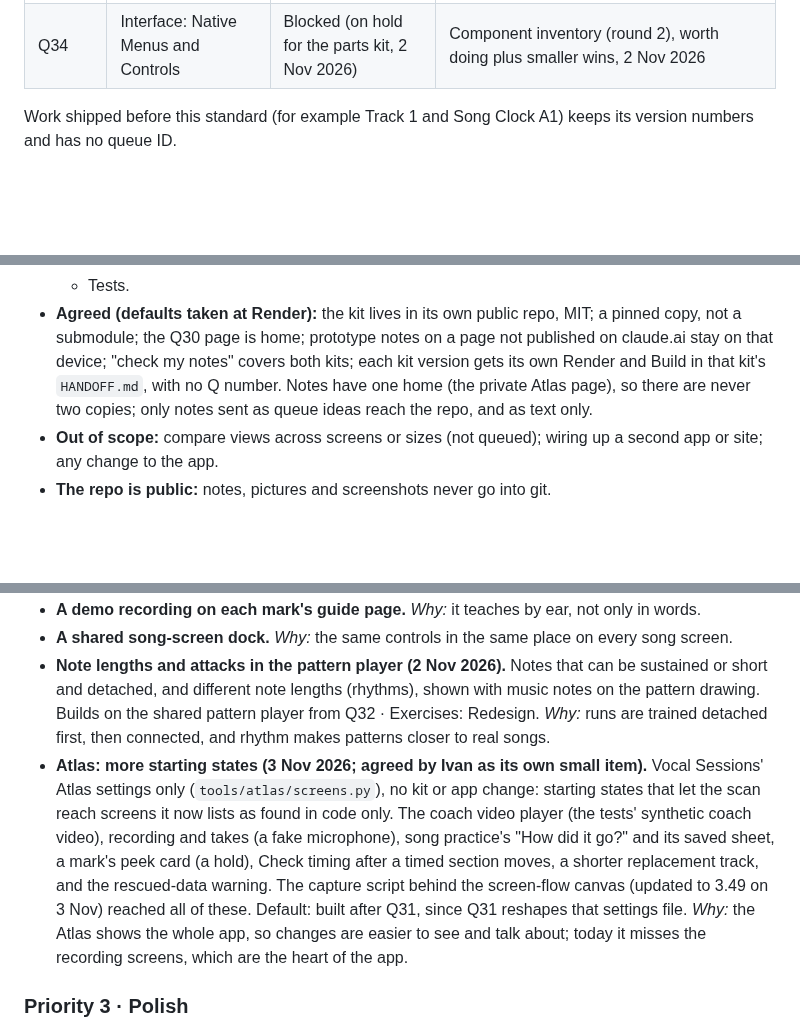
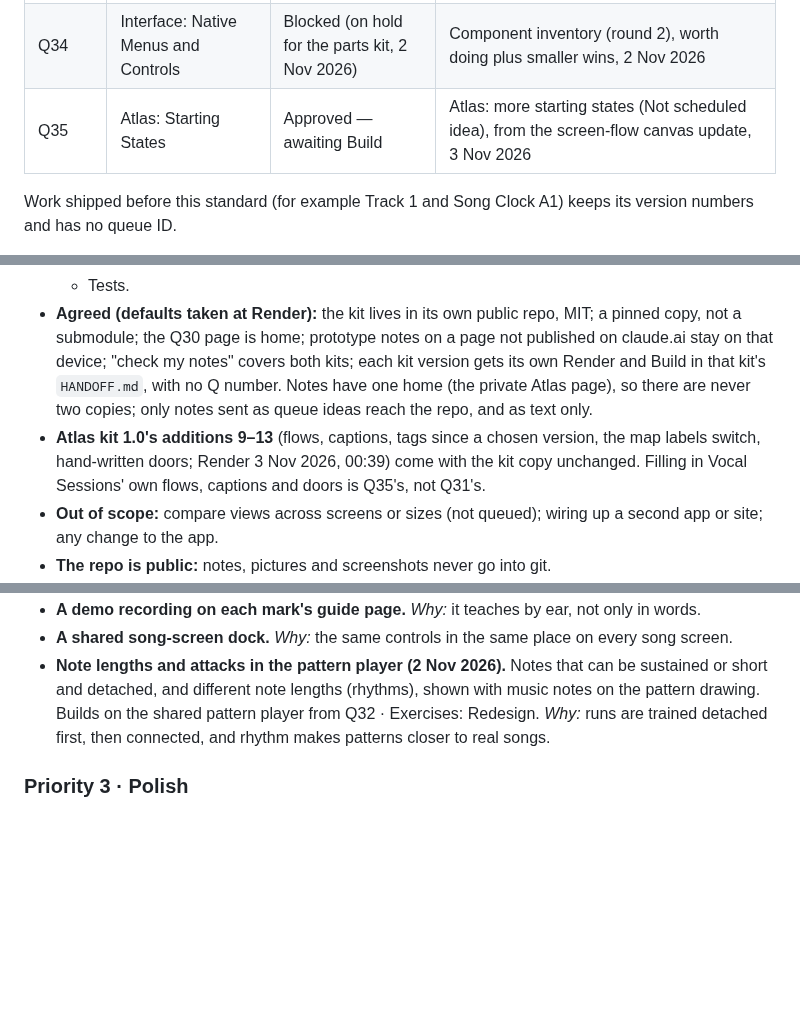
Before and after one commit to imperialfox/Vocal-Sessions, a Markdown page: RENDER_QUEUE.md, 3 parts joined by grey strips. Rendered like a GitHub page; blank space fills up the shorter version.

```diff
--- a/RENDER_QUEUE.md
+++ b/RENDER_QUEUE.md
@@ -58,6 +58,7 @@ Every ID with its **Status** (`Awaiting Render`, `Approved — awaiting Build`,
 | Q32 | Exercises: Redesign | Shipped 3.48 | Exercise patterns the app plays, Exercise page redesign (both 31 Oct), merged 2 Nov 2026 |
 | Q33 | Interface: Glass Native Tuning | Shipped 3.49 | Glass tuning Recon and glass inventory, 2 Nov 2026 |
 | Q34 | Interface: Native Menus and Controls | Blocked (on hold for the parts kit, 2 Nov 2026) | Component inventory (round 2), worth doing plus smaller wins, 2 Nov 2026 |
+| Q35 | Atlas: Starting States | Approved — awaiting Build | Atlas: more starting states (Not scheduled idea), from the screen-flow canvas update, 3 Nov 2026 |
 
 Work shipped before this standard (for example Track 1 and Song Clock A1) keeps its version numbers and has no queue ID.
 
@@ -105,6 +106,7 @@ Gives the Vocal Sessions Atlas the map, notes Claude can read, export, and what
   - **"Check my notes"** in a Claude chat reads the Atlas page's notes and the notes of the prototypes it lists, in one format ("check my Atlas notes" still works).
   - Tests.
 - **Agreed (defaults taken at Render):** the kit lives in its own public repo, MIT; a pinned copy, not a submodule; the Q30 page is home; prototype notes on a page not published on claude.ai stay on that device; "check my notes" covers both kits; each kit version gets its own Render and Build in that kit's `HANDOFF.md`, with no Q number. Notes have one home (the private Atlas page), so there are never two copies; only notes sent as queue ideas reach the repo, and as text only.
+- **Atlas kit 1.0's additions 9–13** (flows, captions, tags since a chosen version, the map labels switch, hand-written doors; Render 3 Nov 2026, 00:39) come with the kit copy unchanged. Filling in Vocal Sessions' own flows, captions and doors is Q35's, not Q31's.
 - **Out of scope:** compare views across screens or sizes (not queued); wiring up a second app or site; any change to the app.
 - **The repo is public:** notes, pictures and screenshots never go into git.
 - **Needs:** Q30 (shipped 2 Nov 2026 as tooling: `tools/atlas/`); Atlas kit 1.0 built and released.
@@ -202,8 +220,6 @@ Each idea has its priority, the date it was added and a *Why* line. New ideas go
 - **A shared song-screen dock.** *Why:* the same controls in the same place on every song screen.
 - **Note lengths and attacks in the pattern player (2 Nov 2026).** Notes that can be sustained or short and detached, and different note lengths (rhythms), shown with music notes on the pattern drawing. Builds on the shared pattern player from Q32 · Exercises: Redesign.
   *Why:* runs are trained detached first, then connected, and rhythm makes patterns closer to real songs.
-- **Atlas: more starting states (3 Nov 2026; agreed by Ivan as its own small item).** Vocal Sessions' Atlas settings only (`tools/atlas/screens.py`), no kit or app change: starting states that let the scan reach screens it now lists as found in code only. The coach video player (the tests' synthetic coach video), recording and takes (a fake microphone), song practice's "How did it go?" and its saved sheet, a mark's peek card (a hold), Check timing after a timed section moves, a shorter replacement track, and the rescued-data warning. The capture script behind the screen-flow canvas (updated to 3.49 on 3 Nov) reached all of these. Default: built after Q31, since Q31 reshapes that settings file.
-  *Why:* the Atlas shows the whole app, so changes are easier to see and talk about; today it misses the recording screens, which are the heart of the app.
 
 ### Priority 3 · Polish
 
```
Also changed, not shown: other parts of RENDER_QUEUE.md (+19 -3 lines).
